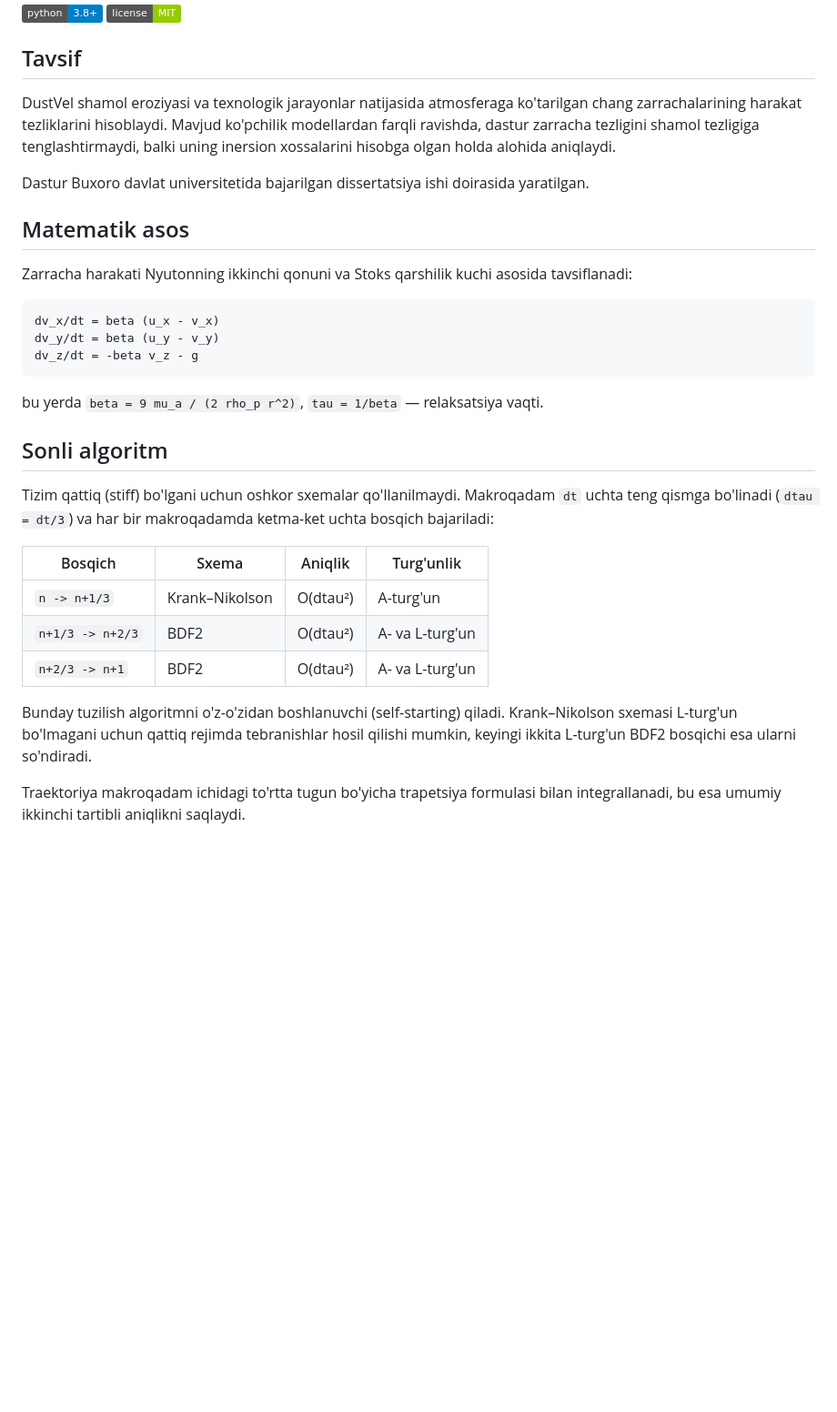
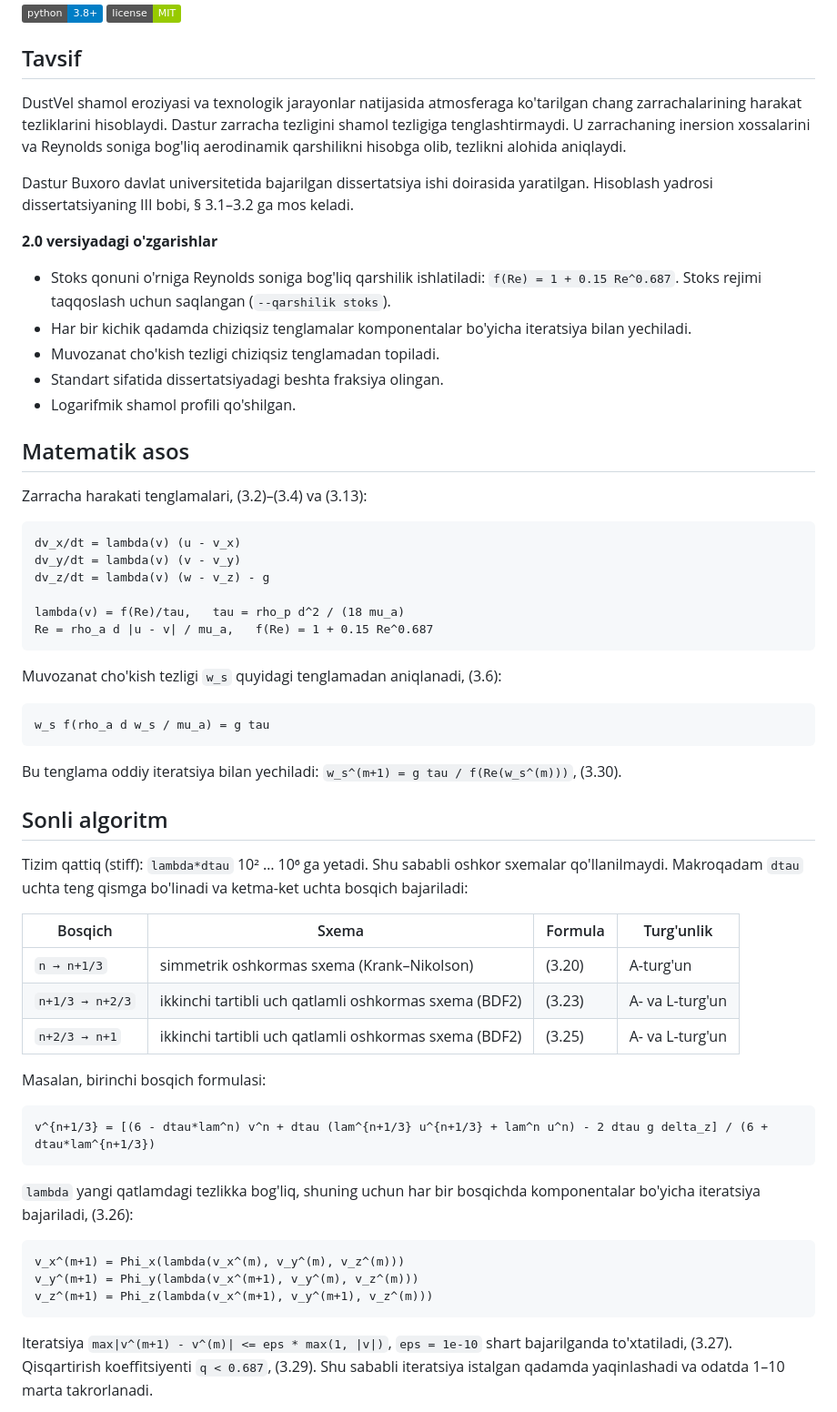
Before and after one commit to ShafiyevT/DustVel, a Markdown page: README.md, the part around one of its changes. Shown at 91% size. GitHub-like rendering; badges without logos; blank space fills up the shorter version.

````diff
--- a/README.md
+++ b/README.md
@@ -7,32 +7,62 @@ Chang zarrachalarining atmosferadagi harakat tezliklarini va traektoriyasini his
 
 ## Tavsif
 
-DustVel shamol eroziyasi va texnologik jarayonlar natijasida atmosferaga ko'tarilgan chang zarrachalarining harakat tezliklarini hisoblaydi. Mavjud ko'pchilik modellardan farqli ravishda, dastur zarracha tezligini shamol tezligiga tenglashtirmaydi, balki uning inersion xossalarini hisobga olgan holda alohida aniqlaydi.
+DustVel shamol eroziyasi va texnologik jarayonlar natijasida atmosferaga ko'tarilgan chang zarrachalarining harakat tezliklarini hisoblaydi. Dastur zarracha tezligini shamol tezligiga tenglashtirmaydi. U zarrachaning inersion xossalarini va Reynolds soniga bog'liq aerodinamik qarshilikni hisobga olib, tezlikni alohida aniqlaydi.
 
-Dastur Buxoro davlat universitetida bajarilgan dissertatsiya ishi doirasida yaratilgan.
+Dastur Buxoro davlat universitetida bajarilgan dissertatsiya ishi doirasida yaratilgan. Hisoblash yadrosi dissertatsiyaning III bobi, § 3.1–3.2 ga mos keladi.
+
+**2.0 versiyadagi o'zgarishlar**
+
+- Stoks qonuni o'rniga Reynolds soniga bog'liq qarshilik ishlatiladi: `f(Re) = 1 + 0.15 Re^0.687`. Stoks rejimi taqqoslash uchun saqlangan (`--qarshilik stoks`).
+- Har bir kichik qadamda chiziqsiz tenglamalar komponentalar bo'yicha iteratsiya bilan yechiladi.
+- Muvozanat cho'kish tezligi chiziqsiz tenglamadan topiladi.
+- Standart sifatida dissertatsiyadagi beshta fraksiya olingan.
+- Logarifmik shamol profili qo'shilgan.
 
 ## Matematik asos
 
-Zarracha harakati Nyutonning ikkinchi qonuni va Stoks qarshilik kuchi asosida tavsiflanadi:
+Zarracha harakati tenglamalari, (3.2)–(3.4) va (3.13):
 
 ```
-dv_x/dt = beta (u_x - v_x)
-dv_y/dt = beta (u_y - v_y)
-dv_z/dt = -beta v_z - g
+dv_x/dt = lambda(v) (u - v_x)
+dv_y/dt = lambda(v) (v - v_y)
+dv_z/dt = lambda(v) (w - v_z) - g
+
+lambda(v) = f(Re)/tau,   tau = rho_p d^2 / (18 mu_a)
+Re = rho_a d |u - v| / mu_a,   f(Re) = 1 + 0.15 Re^0.687
 ```
 
-bu yerda `beta = 9 mu_a / (2 rho_p r^2)`, `tau = 1/beta` — relaksatsiya vaqti.
+Muvozanat cho'kish tezligi `w_s` quyidagi tenglamadan aniqlanadi, (3.6):
+
+```
+w_s f(rho_a d w_s / mu_a) = g tau
+```
+
+Bu tenglama oddiy iteratsiya bilan yechiladi: `w_s^(m+1) = g tau / f(Re(w_s^(m)))`, (3.30).
 
 ## Sonli algoritm
 
-Tizim qattiq (stiff) bo'lgani uchun oshkor sxemalar qo'llanilmaydi. Makroqadam `dt` uchta teng qismga bo'linadi (`dtau = dt/3`) va har bir makroqadamda ketma-ket uchta bosqich bajariladi:
+Tizim qattiq (stiff): `lambda*dtau` 10² … 10⁶ ga yetadi. Shu sababli oshkor sxemalar qo'llanilmaydi. Makroqadam `dtau` uchta teng qismga bo'linadi va ketma-ket uchta bosqich bajariladi:
 
-| Bosqich | Sxema | Aniqlik | Turg'unlik |
-|---------|-------|---------|------------|
-| `n -> n+1/3` | Krank–Nikolson | O(dtau²) | A-turg'un |
-| `n+1/3 -> n+2/3` | BDF2 | O(dtau²) | A- va L-turg'un |
-| `n+2/3 -> n+1` | BDF2 | O(dtau²) | A- va L-turg'un |
+| Bosqich | Sxema | Formula | Turg'unlik |
+|---|---|---|---|
+| `n → n+1/3` | simmetrik oshkormas sxema (Krank–Nikolson) | (3.20) | A-turg'un |
+| `n+1/3 → n+2/3` | ikkinchi tartibli uch qatlamli oshkormas sxema (BDF2) | (3.23) | A- va L-turg'un |
+| `n+2/3 → n+1` | ikkinchi tartibli uch qatlamli oshkormas sxema (BDF2) | (3.25) | A- va L-turg'un |
 
-Bunday tuzilish algoritmni o'z-o'zidan boshlanuvchi (self-starting) qiladi. Krank–Nikolson sxemasi L-turg'un bo'lmagani uchun qattiq rejimda tebranishlar hosil qilishi mumkin, keyingi ikkita L-turg'un BDF2 bosqichi esa ularni so'ndiradi.
+Masalan, birinchi bosqich formulasi:
 
-Traektoriya makroqadam ichidagi to'rtta tugun bo'yicha trapetsiya formulasi bilan integrallanadi, bu esa umumiy ikkinchi tartibli aniqlikni saqlaydi.
+```
+v^{n+1/3} = [(6 - dtau*lam^n) v^n + dtau (lam^{n+1/3} u^{n+1/3} + lam^n u^n) - 2 dtau g delta_z] / (6 + dtau*lam^{n+1/3})
+```
+
+`lambda` yangi qatlamdagi tezlikka bog'liq, shuning uchun har bir bosqichda komponentalar bo'yicha iteratsiya bajariladi, (3.26):
+
+```
+v_x^(m+1) = Phi_x(lambda(v_x^(m), v_y^(m), v_z^(m)))
+v_y^(m+1) = Phi_y(lambda(v_x^(m+1), v_y^(m), v_z^(m)))
+v_z^(m+1) = Phi_z(lambda(v_x^(m+1), v_y^(m+1), v_z^(m)))
+```
+
+Iteratsiya `max|v^(m+1) - v^(m)| <= eps * max(1, |v|)`, `eps = 1e-10` shart bajarilganda to'xtatiladi, (3.27). Qisqartirish koeffitsiyenti `q < 0.687`, (3.29). Shu sababli iteratsiya istalgan qadamda yaqinlashadi va odatda 1–10 marta takrorlanadi.
+
````
Also changed, not shown: other parts of README.md (+48 -29 lines), docs/arxitektura.png, docs/blok_sxema.png, docs/interfeys.png, 9 other files.
